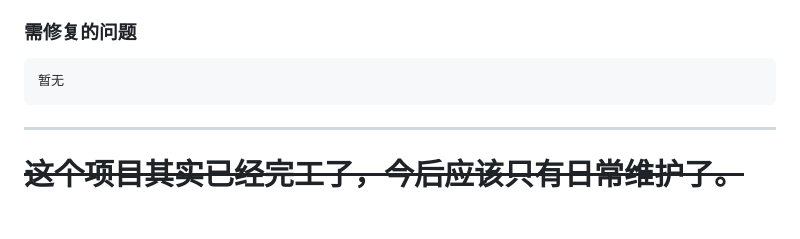
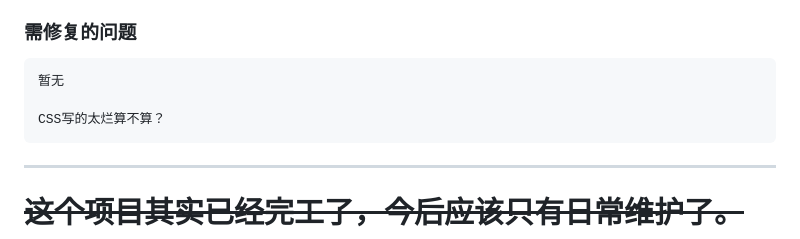
Before and after one commit to ChuwuYo/ChuwuBookmarks, a Markdown page: README.md, the part around the change. GitHub-like rendering; blank space fills up the shorter version.

```diff
--- a/README.md
+++ b/README.md
@@ -131,6 +131,10 @@ Json 格式的书签树由我开发的这个 browser 拓展程序 [BookmarksPort
 ### **需修复的问题**
 
     暂无
+
+    CSS写的太烂算不算？
+
+
 ---
 
 # <s>这个项目其实已经完工了，今后应该只有日常维护了。</s>
```
